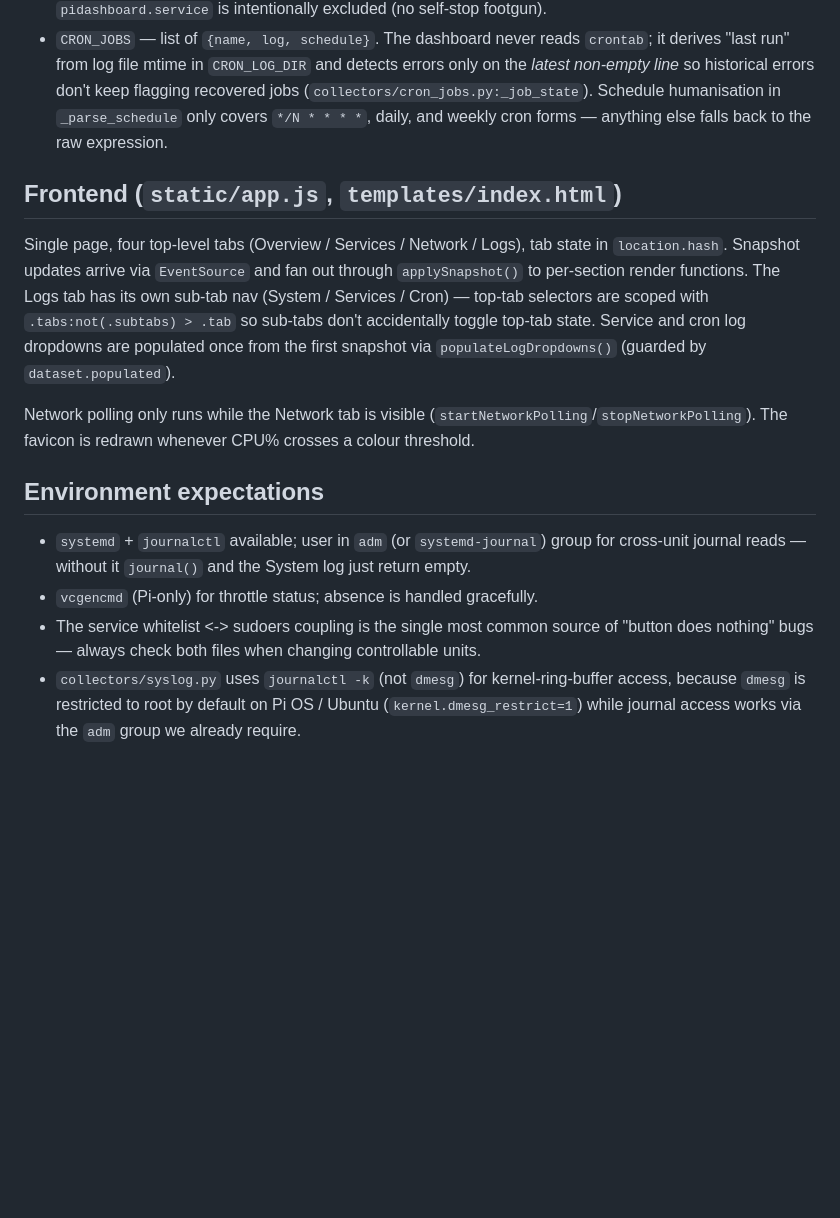
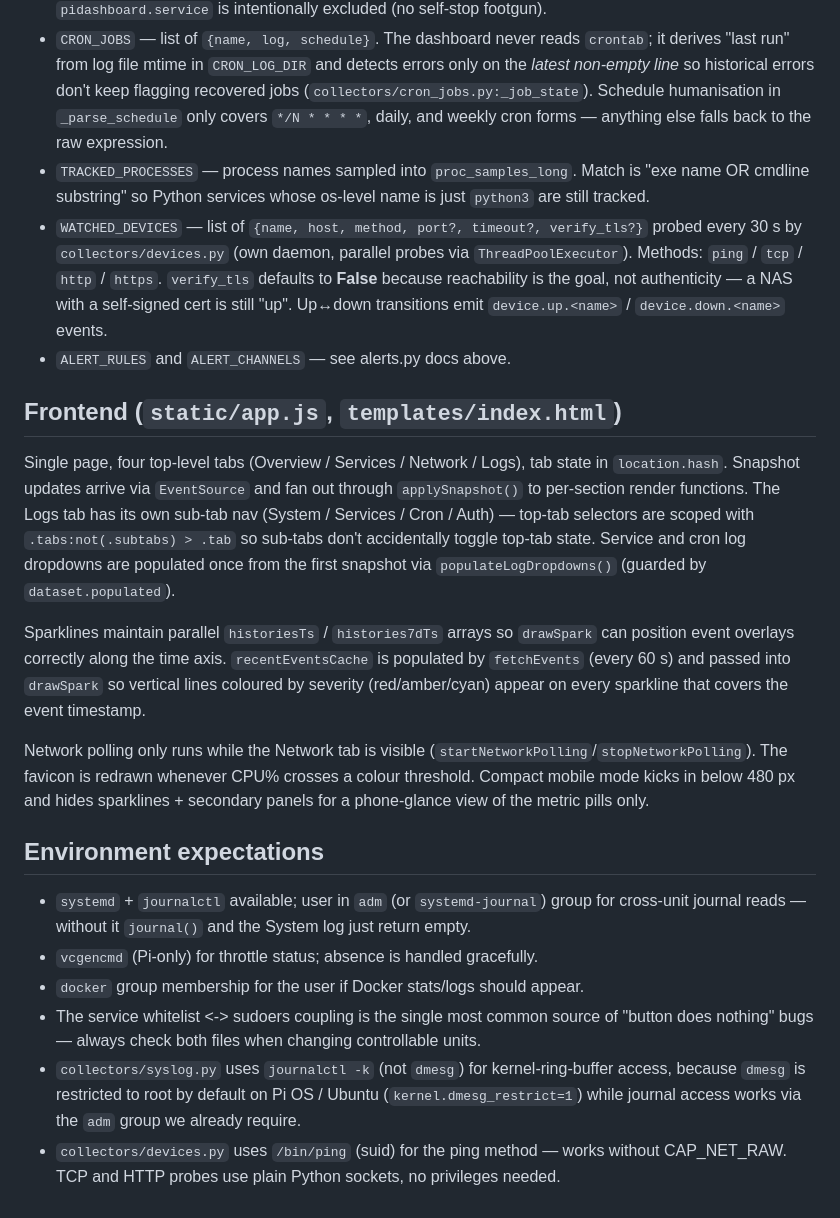
Before and after one commit to lkasdorf/pidashboard, a Markdown page: CLAUDE.md, the part around one of its changes. GitHub-like rendering; blank space fills up the shorter version.

```diff
--- a/CLAUDE.md
+++ b/CLAUDE.md
@@ -41,16 +44,23 @@ Three layers, one process:
 - `WATCHED_SERVICES` — units shown on the Services tab.
 - `CONTROLLABLE_SERVICES` — units that get start/stop/restart buttons. **MUST stay in sync with the unit list in `deploy/pidashboard.sudoers`** — the sudoers rule is what actually permits passwordless control, and `pidashboard.service` is intentionally excluded (no self-stop footgun).
 - `CRON_JOBS` — list of `{name, log, schedule}`. The dashboard never reads `crontab`; it derives "last run" from log file mtime in `CRON_LOG_DIR` and detects errors only on the *latest non-empty line* so historical errors don't keep flagging recovered jobs (`collectors/cron_jobs.py:_job_state`). Schedule humanisation in `_parse_schedule` only covers `*/N * * * *`, daily, and weekly cron forms — anything else falls back to the raw expression.
+- `TRACKED_PROCESSES` — process names sampled into `proc_samples_long`. Match is "exe name OR cmdline substring" so Python services whose os-level name is just `python3` are still tracked.
+- `WATCHED_DEVICES` — list of `{name, host, method, port?, timeout?, verify_tls?}` probed every 30 s by `collectors/devices.py` (own daemon, parallel probes via `ThreadPoolExecutor`). Methods: `ping` / `tcp` / `http` / `https`. `verify_tls` defaults to **False** because reachability is the goal, not authenticity — a NAS with a self-signed cert is still "up". Up↔down transitions emit `device.up.<name>` / `device.down.<name>` events.
+- `ALERT_RULES` and `ALERT_CHANNELS` — see alerts.py docs above.
 
 ## Frontend (`static/app.js`, `templates/index.html`)
 
-Single page, four top-level tabs (Overview / Services / Network / Logs), tab state in `location.hash`. Snapshot updates arrive via `EventSource` and fan out through `applySnapshot()` to per-section render functions. The Logs tab has its own sub-tab nav (System / Services / Cron) — top-tab selectors are scoped with `.tabs:not(.subtabs) > .tab` so sub-tabs don't accidentally toggle top-tab state. Service and cron log dropdowns are populated once from the first snapshot via `populateLogDropdowns()` (guarded by `dataset.populated`).
+Single page, four top-level tabs (Overview / Services / Network / Logs), tab state in `location.hash`. Snapshot updates arrive via `EventSource` and fan out through `applySnapshot()` to per-section render functions. The Logs tab has its own sub-tab nav (System / Services / Cron / Auth) — top-tab selectors are scoped with `.tabs:not(.subtabs) > .tab` so sub-tabs don't accidentally toggle top-tab state. Service and cron log dropdowns are populated once from the first snapshot via `populateLogDropdowns()` (guarded by `dataset.populated`).
 
-Network polling only runs while the Network tab is visible (`startNetworkPolling`/`stopNetworkPolling`). The favicon is redrawn whenever CPU% crosses a colour threshold.
+Sparklines maintain parallel `historiesTs` / `histories7dTs` arrays so `drawSpark` can position event overlays correctly along the time axis. `recentEventsCache` is populated by `fetchEvents` (every 60 s) and passed into `drawSpark` so vertical lines coloured by severity (red/amber/cyan) appear on every sparkline that covers the event timestamp.
+
+Network polling only runs while the Network tab is visible (`startNetworkPolling`/`stopNetworkPolling`). The favicon is redrawn whenever CPU% crosses a colour threshold. Compact mobile mode kicks in below 480 px and hides sparklines + secondary panels for a phone-glance view of the metric pills only.
 
 ## Environment expectations
 
 - `systemd` + `journalctl` available; user in `adm` (or `systemd-journal`) group for cross-unit journal reads — without it `journal()` and the System log just return empty.
 - `vcgencmd` (Pi-only) for throttle status; absence is handled gracefully.
+- `docker` group membership for the user if Docker stats/logs should appear.
 - The service whitelist <-> sudoers coupling is the single most common source of "button does nothing" bugs — always check both files when changing controllable units.
 - `collectors/syslog.py` uses `journalctl -k` (not `dmesg`) for kernel-ring-buffer access, because `dmesg` is restricted to root by default on Pi OS / Ubuntu (`kernel.dmesg_restrict=1`) while journal access works via the `adm` group we already require.
+- `collectors/devices.py` uses `/bin/ping` (suid) for the ping method — works without CAP_NET_RAW. TCP and HTTP probes use plain Python sockets, no privileges needed.
```
Also changed, not shown: other parts of CLAUDE.md (+11 -8 lines).
